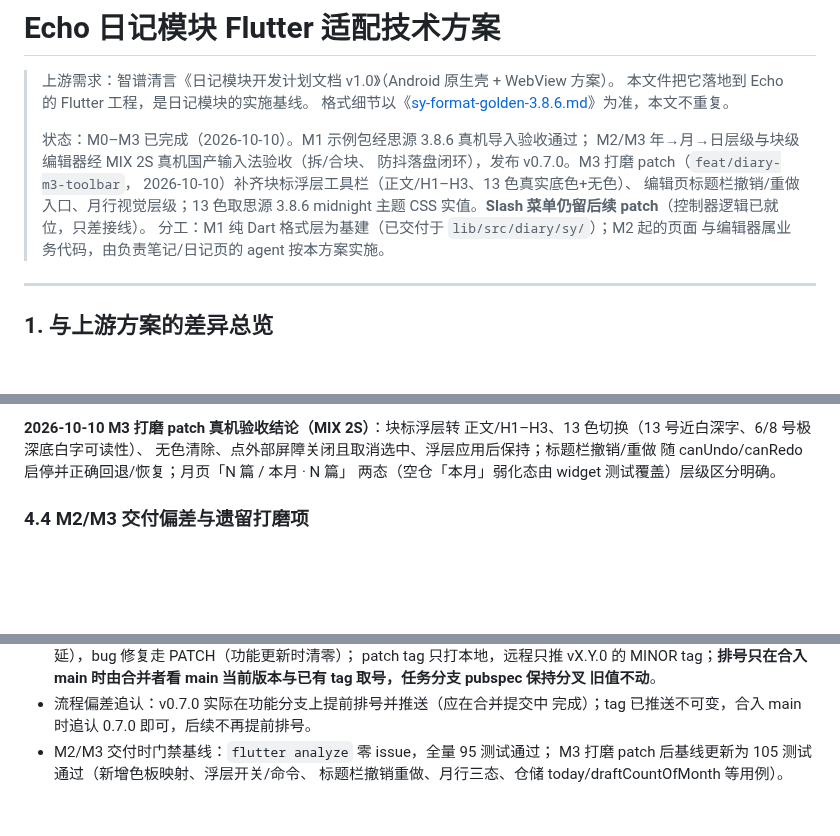
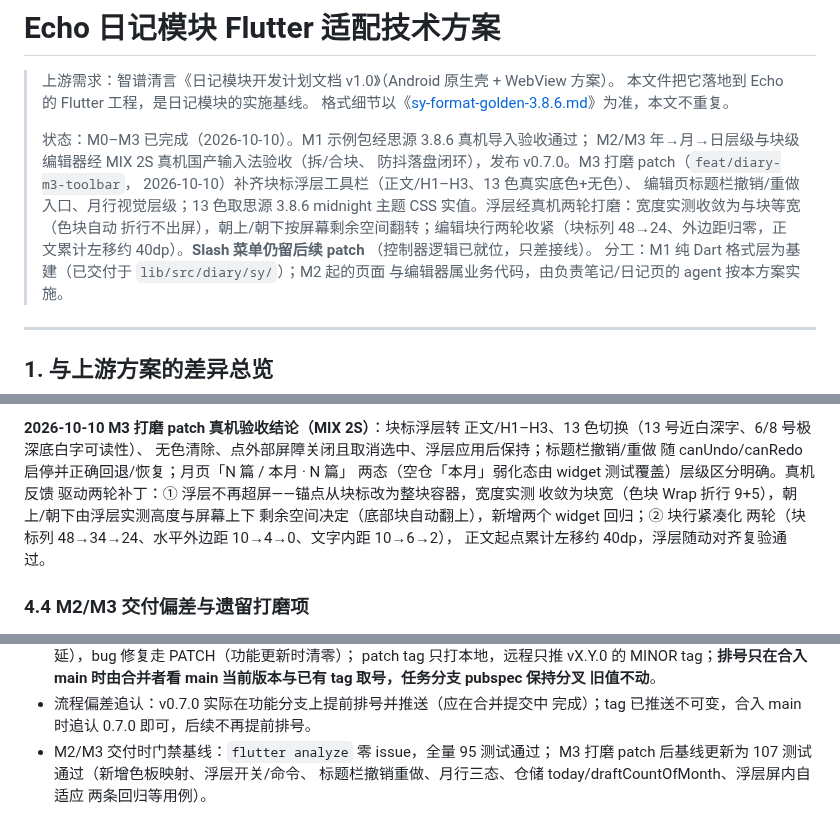
Before and after one commit to HaitoPhenol/Echo, a Markdown page: docs/diary/flutter-tech-plan.md, 3 parts joined by grey strips. Rendered like a GitHub page; blank space fills up the shorter version.

Commit message:
docs(diary): M3 patch 真机两轮打磨记录与 107 测试基线

```diff
--- a/docs/diary/flutter-tech-plan.md
+++ b/docs/diary/flutter-tech-plan.md
@@ -9,7 +9,10 @@
 > 防抖落盘闭环），发布 v0.7.0。M3 打磨 patch（`feat/diary-m3-toolbar`，
 > 2026-10-10）补齐块标浮层工具栏（正文/H1–H3、13 色真实底色+无色）、
 > 编辑页标题栏撤销/重做入口、月行视觉层级；13 色取思源 3.8.6 midnight
-> 主题 CSS 实值。**Slash 菜单仍留后续 patch**（控制器逻辑已就位，只差接线）。
+> 主题 CSS 实值。浮层经真机两轮打磨：宽度实测收敛为与块等宽（色块自动
+> 折行不出屏），朝上/朝下按屏幕剩余空间翻转；编辑块行两轮收紧（块标列
+> 48→24、外边距归零，正文累计左移约 40dp）。**Slash 菜单仍留后续 patch**
+> （控制器逻辑已就位，只差接线）。
 > 分工：M1 纯 Dart 格式层为基建（已交付于 `lib/src/diary/sy/`）；M2 起的页面
 > 与编辑器属业务代码，由负责笔记/日记页的 agent 按本方案实施。
 
@@ -198,7 +201,12 @@ BlockWidget = Row(
 正文/H1–H3、13 色切换（13 号近白深字、6/8 号极深底白字可读性）、
 无色清除、点外部屏障关闭且取消选中、浮层应用后保持；标题栏撤销/重做
 随 canUndo/canRedo 启停并正确回退/恢复；月页「N 篇 / 本月 · N 篇」
-两态（空仓「本月」弱化态由 widget 测试覆盖）层级区分明确。
+两态（空仓「本月」弱化态由 widget 测试覆盖）层级区分明确。真机反馈
+驱动两轮补丁：① 浮层不再超屏——锚点从块标改为整块容器，宽度实测
+收敛为块宽（色块 Wrap 折行 9+5），朝上/朝下由浮层实测高度与屏幕上下
+剩余空间决定（底部块自动翻上），新增两个 widget 回归；② 块行紧凑化
+两轮（块标列 48→34→24、水平外边距 10→4→0、文字内距 10→6→2），
+正文起点累计左移约 40dp，浮层随动对齐复验通过。
 
 ### 4.4 M2/M3 交付偏差与遗留打磨项
 
@@ -313,5 +321,6 @@ abstract interface class DiaryDataProvider {
 - 流程偏差追认：v0.7.0 实际在功能分支上提前排号并推送（应在合并提交中
   完成）；tag 已推送不可变，合入 main 时追认 0.7.0 即可，后续不再提前排号。
 - M2/M3 交付时门禁基线：`flutter analyze` 零 issue，全量 95 测试通过；
-  M3 打磨 patch 后基线更新为 105 测试通过（新增色板映射、浮层开关/命令、
-  标题栏撤销重做、月行三态、仓储 today/draftCountOfMonth 等用例）。
+  M3 打磨 patch 后基线更新为 107 测试通过（新增色板映射、浮层开关/命令、
+  标题栏撤销重做、月行三态、仓储 today/draftCountOfMonth、浮层屏内自适应
+  两条回归等用例）。
```
